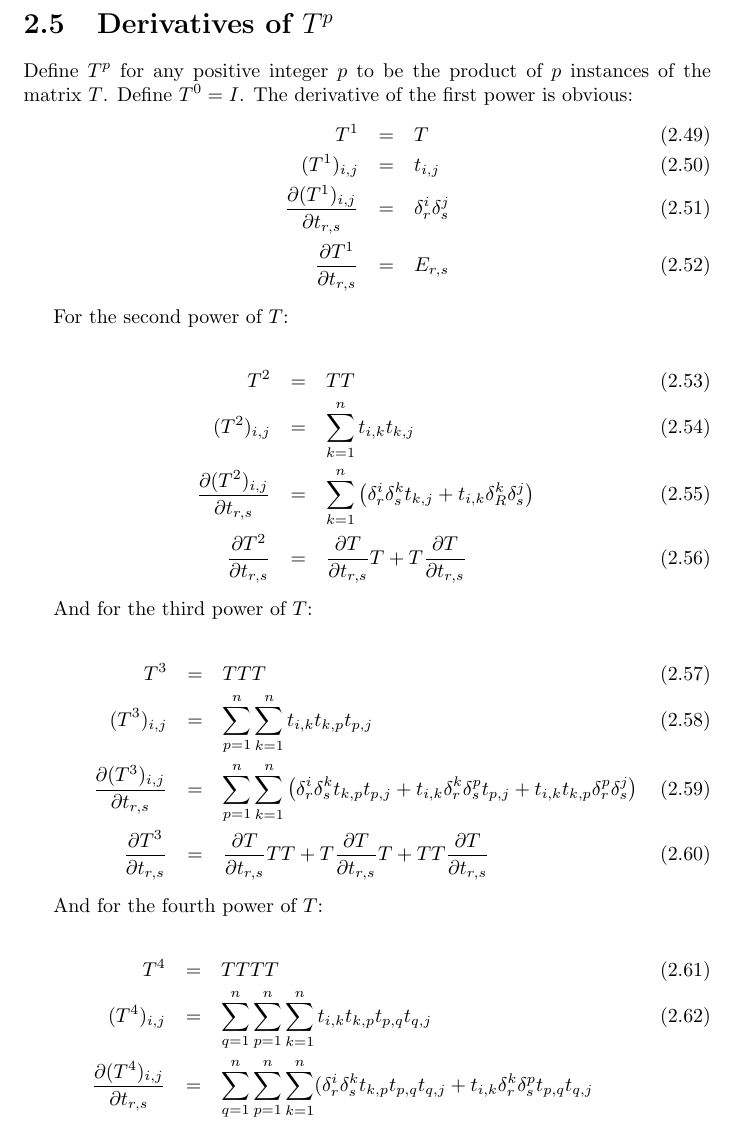
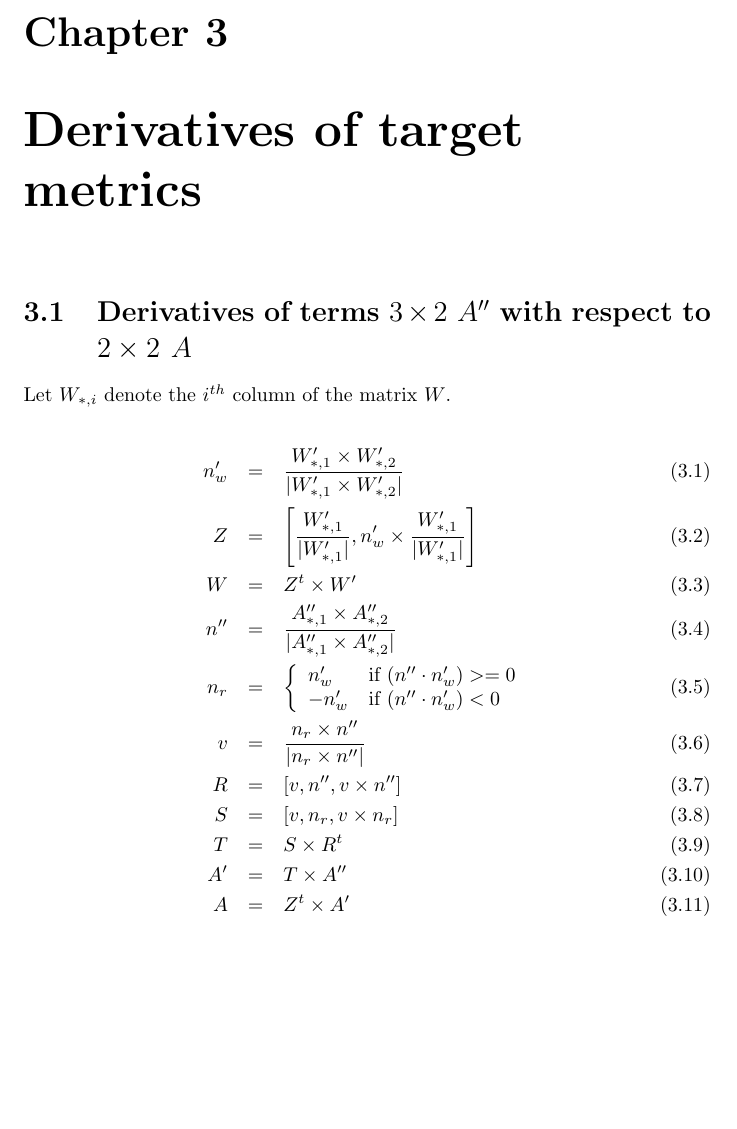
Before and after one commit to trilinos/mesquite, a LaTeX document (src/QualityMetric/TMP/derivs.tex): part of page 8 of 13 before the commit and part of page 8 of 11 after it, cut at the place of the change, the shorter picture padded with empty space. Compiled offline with pdfLaTeX.

Commit message:
check in some updates from a while ago that I forgot to check in

```diff
--- a/src/QualityMetric/TMP/derivs.tex
+++ b/src/QualityMetric/TMP/derivs.tex
@@ -340,50 +340,3 @@ s &=& (-1)^{i+j}\frac{i-j}{|i-j|}
 Both the $2 \times 2$ and $3 \times 3$ results are composed of skew-symmetric $n \times n$ submatrices.  For the $3 \times 3$ result, the terms in a submatrix are the values from a single row of $T$.  The diagonal submatrices for both results are zero, and the diagonal terms of each submatrix are zero.
 
 
-\section{Derivatives of $T^p$}
-
-Define $T^p$ for any positive integer $p$ to be the product of $p$ instances of the matrix $T$.  Define $T^0 = I$.  The derivative of the first power is obvious:
-\begin{eqnarray}
-T^1 &=& T \\
-(T^1)_{i,j} &=& t_{i,j} \\
-\frac{\partial (T^1)_{i,j}}{\partial t_{r,s}} &=& \delta^i_r \delta^j_s \\
-\frac{\partial T^1}{\partial t_{r,s}} &=& E_{r,s}
-\end{eqnarray}
-
-For the second power of $T$:
-
-\begin{eqnarray}
-T^2 &=& T T \\
-(T^2)_{i,j} &=& \sum_{k=1}^n t_{i,k} t_{k,j} \\
-\frac{\partial (T^2)_{i,j}}{\partial t_{r,s}} &=&
-  \sum_{k=1}^n \left( \delta^i_r \delta^k_s t_{k,j}
-  + t_{i,k} \delta^k_R \delta^j_s
-  \right) \\
-\frac{\partial T^2}{\partial t_{r,s}} &=& \frac{\partial T}{\partial t_{r,s}} T
-  + T \frac{\partial T}{\partial t_{r,s}}
-\end{eqnarray}
-
-And for the third power of $T$:
-
-\begin{eqnarray}
-T^3 &=& T T T\\
-(T^3)_{i,j} &=& \sum_{p=1}^n \sum_{k=1}^n t_{i,k} t_{k,p} t_{p,j} \\
-\frac{\partial (T^3)_{i,j}}{\partial t_{r,s}} &=&
-  \sum_{p=1}^n \sum_{k=1}^n \left(
-  \delta^i_r \delta^k_s t_{k,p} t_{p,j}
-  + t_{i,k} \delta^k_r \delta^p_s t_{p,j}
-  + t_{i,k} t_{k,p} \delta^p_r \delta^j_s
-  \right)\\
-\frac{\partial T^3}{\partial t_{r,s}} &=& \frac{\partial T}{\partial t_{r,s}} T T + T \frac{\partial T}{\partial t_{r,s}} T + T T \frac{\partial T}{\partial t_{r,s}}
-\end{eqnarray}
-
-And for the fourth power of $T$:
-
-\begin{eqnarray}
-T^4 &=& T T T T\\
-(T^4)_{i,j} &=& \sum_{q=1}^n \sum_{p=1}^n \sum_{k=1}^n t_{i,k} t_{k,p} t_{p,q} t_{q,j} \\
-\nonumber
-\frac{\partial (T^4)_{i,j}}{\partial t_{r,s}} &=&
-  \sum_{q=1}^n \sum_{p=1}^n \sum_{k=1}^n (
-   \delta^i_r \delta^k_s t_{k,p} t_{p,q} t_{q,j}
-   + t_{i,k} \delta^k_r \delta^p_s t_{p,q} t_{q,j} \\ & & {}
@@ -455,6 +455,29 @@ t_{i,k} t_{k,p} t_{p,q} t_{q,u} t_{u,j} \\
 
 \chapter{Derivatives of target metrics}
 
+\section{Derivatives of terms $3 \times 2$ $A^{\prime\prime}$ with respect to $2 \times 2$ $A$}
+
+Let $W_{*,i}$ denote the $i^{th}$ column of the matrix $W$.
+
+\begin{eqnarray}
+n^\prime_w &=& \frac{W^\prime_{*,1} \times W^\prime_{*,2}}
+                   {|W^\prime_{*,1} \times W^\prime_{*,2}|} \\
+Z &=& \left[ \frac{W^\prime_{*,1}}{|W^\prime_{*,1}|},
+              n^\prime_w \times \frac{W^\prime_{*,1}}{|W^\prime_{*,1}|} \right] \\
+W &=& Z^t \times W^\prime \\
+n^{\prime\prime} &=& \frac{A^{\prime\prime}_{*,1} \times A^{\prime\prime}_{*,2}}
+                       {|A^{\prime\prime}_{*,1} \times A^{\prime\prime}_{*,2}|} \\
+n_r &=& \left\{ \begin{array}{ll}
+         n^\prime_w & \textrm{if $(n^{\prime\prime} \cdot n^\prime_w) >= 0$} \\
+        -n^\prime_w & \textrm{if $(n^{\prime\prime} \cdot n^\prime_w) < 0$}
+        \end{array} \right. \\
+v &=& \frac{n_r \times n^{\prime\prime}}{|n_r \times n^{\prime\prime}|} \\
+R &=& \left[ v, n^{\prime\prime}, v \times n^{\prime\prime} \right] \\
+S &=& \left[ v, n_r, v \times n_r \right] \\
+T &=& S \times R^t \\
+A^\prime &=& T \times A^{\prime\prime} \\
+A &=& Z^t \times A^\prime
+\end{eqnarray}
 
 \section{Derivatives of $|T-B|^2$}
 
```
Also changed, not shown: src/QualityMetric/TMP/derivs.tex (175 more changed lines).
